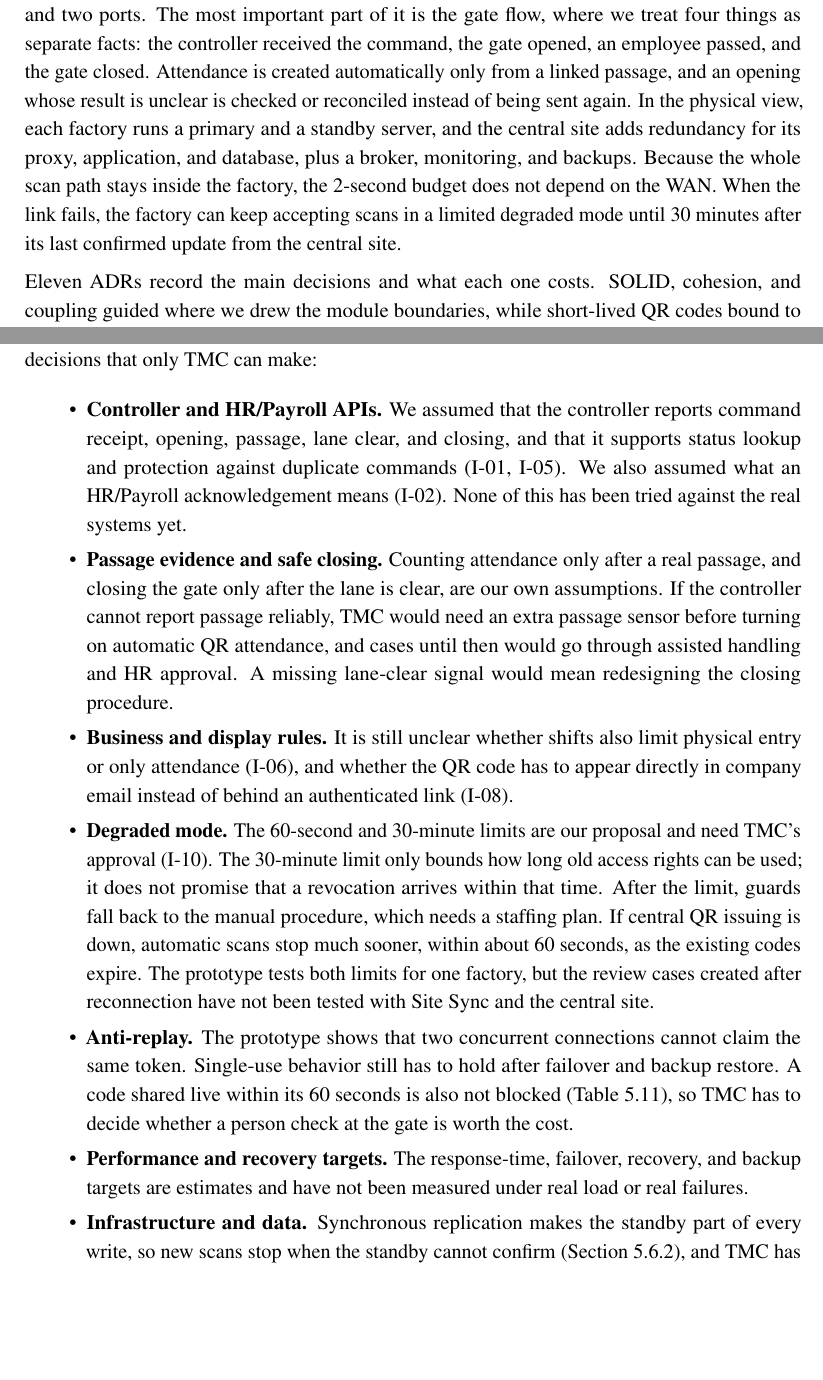
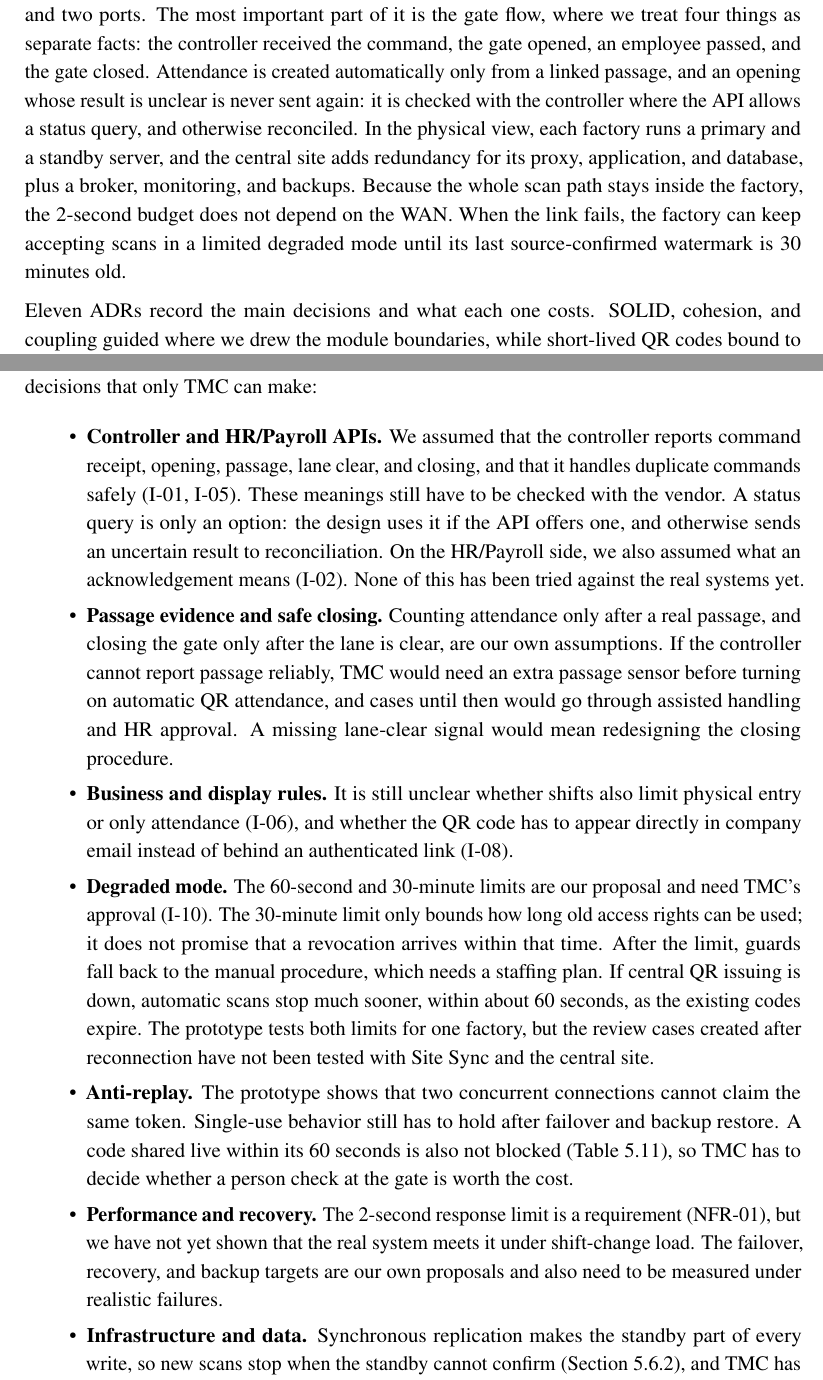
Before and after one commit to Khoavan1406-hub/tmc-qr-attendance-cc01-group1, a LaTeX document (report/main.tex, which reads report/chapters/chapter8.tex): two parts of pages 144 and 145 of 146, joined at a grey line, cut so that both start at the same text, the shorter picture padded with empty space. Compiled offline with pdfLaTeX.

Commit message:
docs(report): fix NFR-01 and status-query wording in Chapter 10
NFR-01's 2-second limit is a requirement still to be validated, not an
estimate; failover/recovery/backup targets stay our proposals. Status
query is optional: unsupported or still uncertain goes to
reconciliation. Use the source-confirmed watermark term in 10.1.

Co-Authored-By: Claude Opus 5.5 <noreply@anthropic.com>
Claude-Session: https://claude.ai/code/session_011HNWiB6oKDLafts8eTnmyi

```diff
--- a/report/chapters/chapter8.tex
+++ b/report/chapters/chapter8.tex
@@ -12,7 +12,7 @@ This report presents our architecture for TMC's QR-based attendance and access c
 
 Most of our choices come from two needs at the gate: a scan must be answered within 2 seconds at shift change, and an accepted record must not be lost when a factory loses its WAN link. Reliability and data integrity, availability, and performance therefore came first, followed by security and privacy, auditability, and interoperability. After comparing six styles, we chose Service-based Architecture with Event-driven Integration. Each factory has its own factory application and database, one central application handles the shared work, and three event feeds connect them. Inside each application, the code is organized as a Modular Monolith.
 
-The logical view splits the system into thirteen modules that talk only through public interfaces and two ports. The most important part of it is the gate flow, where we treat four things as separate facts: the controller received the command, the gate opened, an employee passed, and the gate closed. Attendance is created automatically only from a linked passage, and an opening whose result is unclear is checked or reconciled instead of being sent again. In the physical view, each factory runs a primary and a standby server, and the central site adds redundancy for its proxy, application, and database, plus a broker, monitoring, and backups. Because the whole scan path stays inside the factory, the 2-second budget does not depend on the WAN. When the link fails, the factory can keep accepting scans in a limited degraded mode until 30 minutes after its last confirmed update from the central site.
+The logical view splits the system into thirteen modules that talk only through public interfaces and two ports. The most important part of it is the gate flow, where we treat four things as separate facts: the controller received the command, the gate opened, an employee passed, and the gate closed. Attendance is created automatically only from a linked passage, and an opening whose result is unclear is never sent again: it is checked with the controller where the API allows a status query, and otherwise reconciled. In the physical view, each factory runs a primary and a standby server, and the central site adds redundancy for its proxy, application, and database, plus a broker, monitoring, and backups. Because the whole scan path stays inside the factory, the 2-second budget does not depend on the WAN. When the link fails, the factory can keep accepting scans in a limited degraded mode until its last source-confirmed watermark is 30 minutes old.
 
 Eleven ADRs record the main decisions and what each one costs. SOLID, cohesion, and coupling guided where we drew the module boundaries, while short-lived QR codes bound to one factory, server-side authorization, auditing at the source, and data minimization protect access and personal data.
 
@@ -27,12 +27,12 @@ Overall, the design gives up the simplicity of a single deployment and accepts t
 The prototype in Chapter 9 runs the Gate Core rules on a real SQLite file, but it uses a simulated controller and has no Site Sync, central application, or HR/Payroll link. So most of the points below are still design claims. Some of them need checking with the vendors, and others are decisions that only TMC can make:
 
 \begin{itemize}[leftmargin=36pt, itemsep=2pt, topsep=4pt, parsep=2pt]
-  \item \textbf{Controller and HR/Payroll APIs.} We assumed that the controller reports command receipt, opening, passage, lane clear, and closing, and that it supports status lookup and protection against duplicate commands (I-01, I-05). We also assumed what an HR/Payroll acknowledgement means (I-02). None of this has been tried against the real systems yet.
+  \item \textbf{Controller and HR/Payroll APIs.} We assumed that the controller reports command receipt, opening, passage, lane clear, and closing, and that it handles duplicate commands safely (I-01, I-05). These meanings still have to be checked with the vendor. A status query is only an option: the design uses it if the API offers one, and otherwise sends an uncertain result to reconciliation. On the HR/Payroll side, we also assumed what an acknowledgement means (I-02). None of this has been tried against the real systems yet.
   \item \textbf{Passage evidence and safe closing.} Counting attendance only after a real passage, and closing the gate only after the lane is clear, are our own assumptions. If the controller cannot report passage reliably, TMC would need an extra passage sensor before turning on automatic QR attendance, and cases until then would go through assisted handling and HR approval. A missing lane-clear signal would mean redesigning the closing procedure.
   \item \textbf{Business and display rules.} It is still unclear whether shifts also limit physical entry or only attendance (I-06), and whether the QR code has to appear directly in company email instead of behind an authenticated link (I-08).
   \item \textbf{Degraded mode.} The 60-second and 30-minute limits are our proposal and need TMC's approval (I-10). The 30-minute limit only bounds how long old access rights can be used; it does not promise that a revocation arrives within that time. After the limit, guards fall back to the manual procedure, which needs a staffing plan. If central QR issuing is down, automatic scans stop much sooner, within about 60 seconds, as the existing codes expire. The prototype tests both limits for one factory, but the review cases created after reconnection have not been tested with Site Sync and the central site.
   \item \textbf{Anti-replay.} The prototype shows that two concurrent connections cannot claim the same token. Single-use behavior still has to hold after failover and backup restore. A code shared live within its 60 seconds is also not blocked (Table 5.11), so TMC has to decide whether a person check at the gate is worth the cost.
-  \item \textbf{Performance and recovery targets.} The response-time, failover, recovery, and backup targets are estimates and have not been measured under real load or real failures.
+  \item \textbf{Performance and recovery.} The 2-second response limit is a requirement (NFR-01), but we have not yet shown that the real system meets it under shift-change load. The failover, recovery, and backup targets are our own proposals and also need to be measured under realistic failures.
   \item \textbf{Infrastructure and data.} Synchronous replication makes the standby part of every write, so new scans stop when the standby cannot confirm (Section 5.6.2), and TMC has to accept this. Controller links without TLS need a separate network. Retention periods for attendance, support records, audit logs, and backups are also not decided yet.
 \end{itemize}
 
```
Also changed, not shown: report/chapters/chapter8.tex (2 more changed lines).
